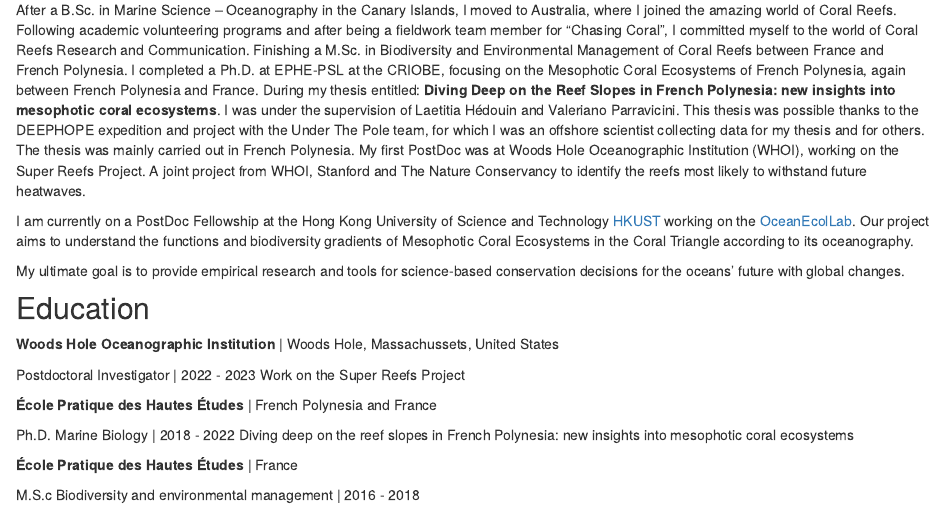
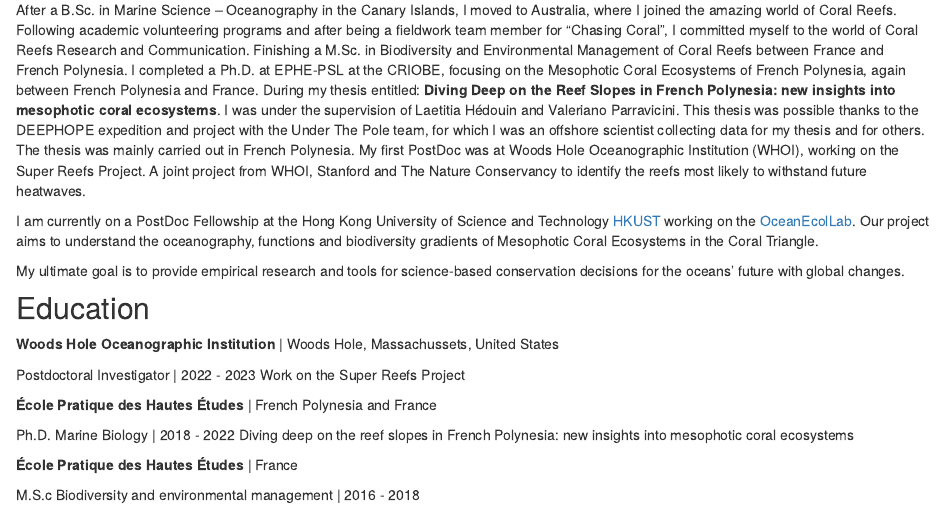
Before and after one commit to gonzaloprb/personalwebsite_2, an R Markdown document (about.Rmd): the page in a window 1100 px wide, from 230 px down. Rendered offline with R 4.5, knitr and Pandoc, with nearby package versions; drawn as R Markdown's standard HTML page in place of the format the file asks for.

Commit message:
Gonzalo update

```diff
--- a/about.Rmd
+++ b/about.Rmd
@@ -27,7 +27,7 @@ Dr. Gonzalo Pérez-Rosales is a quantitative coral reef ecologist, oceanographer
 
 After a B.Sc. in Marine Science – Oceanography in the Canary Islands, I moved to Australia, where I joined the amazing world of Coral Reefs. Following academic volunteering programs and after being a fieldwork team member for “Chasing Coral”, I committed myself to the world of Coral Reefs Research and Communication. Finishing a M.Sc. in Biodiversity and Environmental Management of Coral Reefs between France and French Polynesia. I completed a Ph.D. at EPHE-PSL at the CRIOBE, focusing on the Mesophotic Coral Ecosystems of French Polynesia, again between French Polynesia and France. During my thesis entitled: **Diving Deep on the Reef Slopes in French Polynesia: new insights into mesophotic coral ecosystems**. I was under the supervision of Laetitia Hédouin and Valeriano Parravicini. This thesis was possible thanks to the DEEPHOPE expedition and project with the Under The Pole team, for which I was an offshore scientist collecting data for my thesis and for others. The thesis was mainly carried out in French Polynesia. My first PostDoc was at Woods Hole Oceanographic Institution (WHOI), working on the Super Reefs Project. A joint project from WHOI, Stanford and The Nature Conservancy to identify the reefs most likely to withstand future heatwaves.
 
-I am currently on a PostDoc Fellowship at the Hong Kong University of Science and Technology [HKUST](https://hkust.edu.hk/) working on the [OceanEcolLab](https://www.oceanecol.com/?page_id=6). Our project aims to understand the functions and biodiversity gradients of Mesophotic Coral Ecosystems in the Coral Triangle according to its oceanography.
+I am currently on a PostDoc Fellowship at the Hong Kong University of Science and Technology [HKUST](https://hkust.edu.hk/) working on the [OceanEcolLab](https://www.oceanecol.com/?page_id=6). Our project aims to understand the oceanography, functions and biodiversity gradients of Mesophotic Coral Ecosystems in the Coral Triangle.
 
 My ultimate goal is to provide empirical research and tools for science-based conservation decisions for the oceans’ future with global changes.
 
```
Also changed, not shown: 1 other file.
